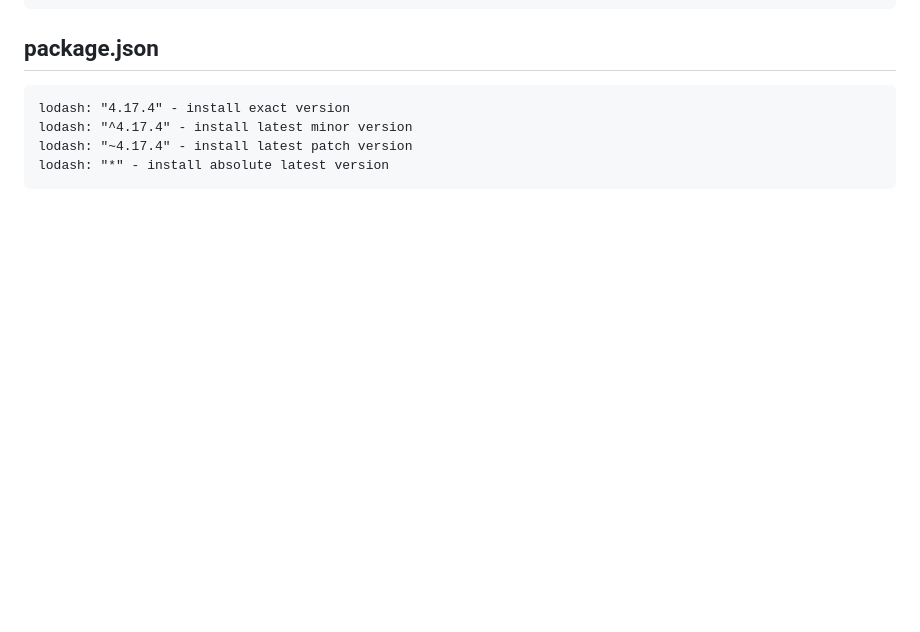
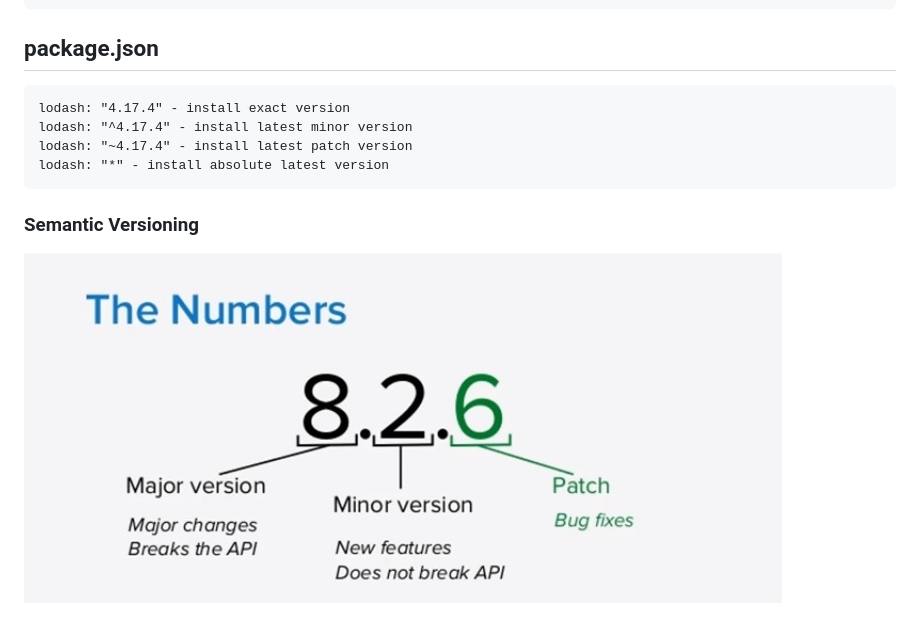
Before and after one commit to foyez/webpack_boilerplate, a Markdown page: readme.md, the part around the change. GitHub-like rendering; pictures changed too: semantic-versioning.jpg (added); blank space fills up the shorter version.

Commit message:
add semantic versioning

````diff
--- a/readme.md
+++ b/readme.md
@@ -148,3 +148,7 @@ lodash: "^4.17.4" - install latest minor version
 lodash: "~4.17.4" - install latest patch version
 lodash: "*" - install absolute latest version
 ```
+
+### Semantic Versioning
+
+![Semantic Versioning](semantic-versioning.jpg)
````
